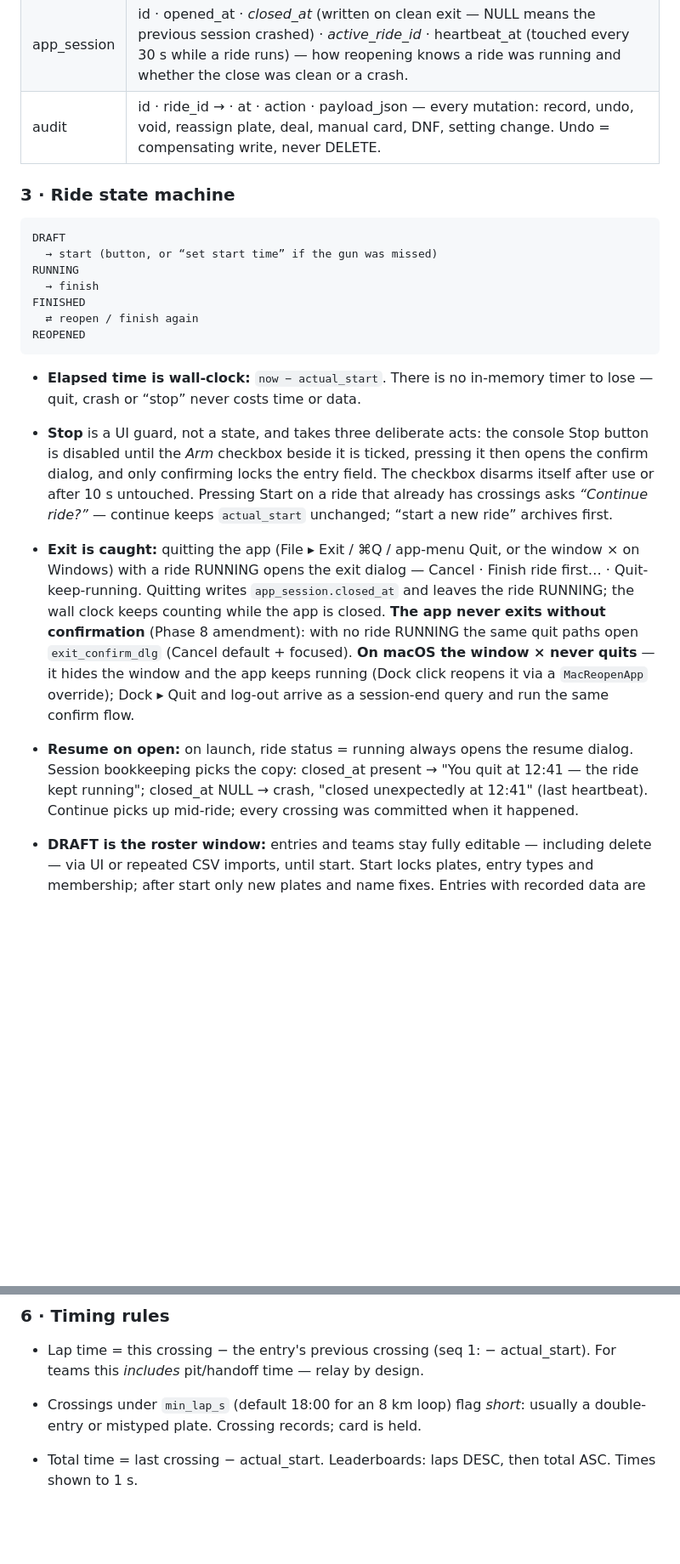
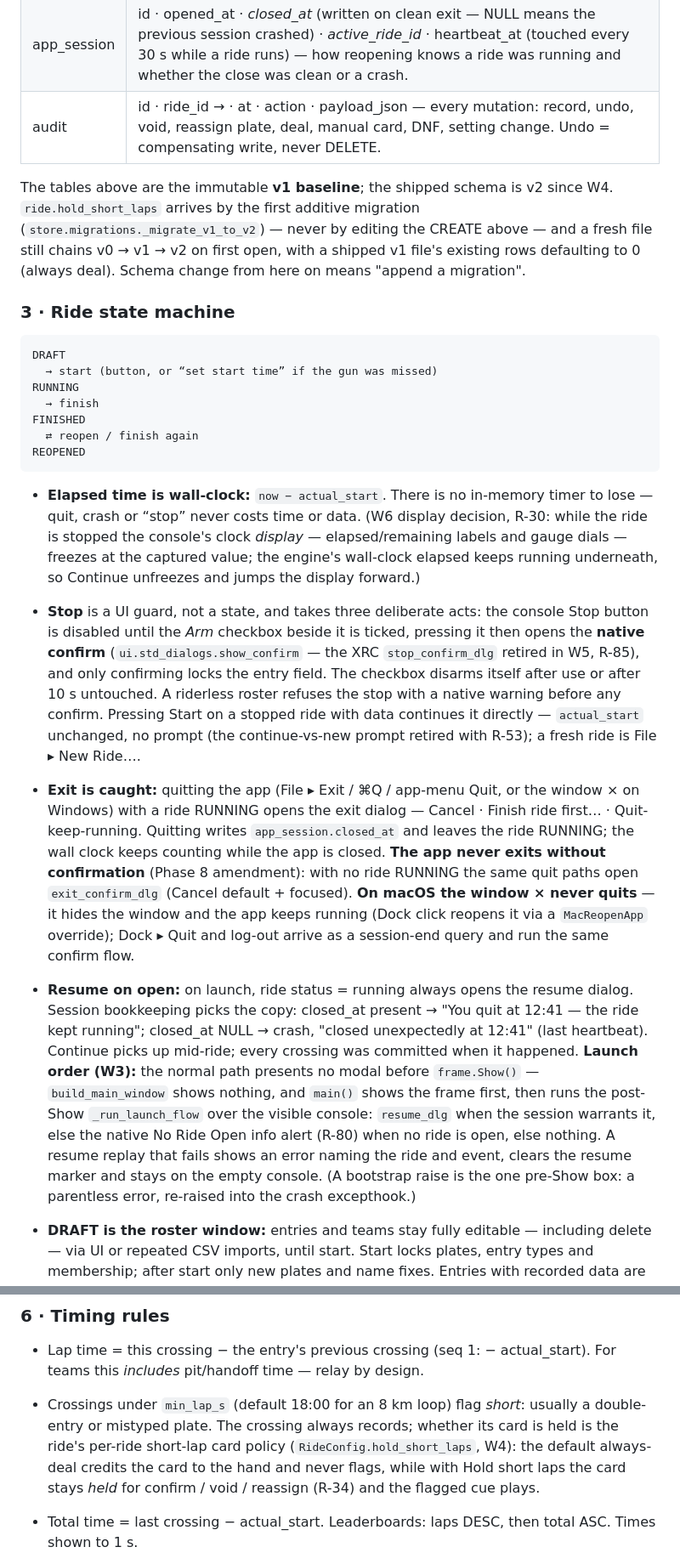
Before and after one commit to mbuckaway/rivercrossing, a Markdown page: design/docs-md/spec.md, 2 parts joined by grey strips. Shown at 85% size. Rendered like a GitHub page; blank space fills up the shorter version.

````diff
--- a/design/docs-md/spec.md
+++ b/design/docs-md/spec.md
@@ -22,6 +22,8 @@ PRAGMA journal_mode=WAL · synchronous=NORMAL · foreign_keys=ON. One transactio
 | card | id · ride_id → · entry_id → · *crossing_id* (NULL = added manually) · *shoe_index* · rank (2–14, 0 = joker) · *suit* (s h d c) · state (held \| dealt \| voided) · dealt_at |
 | app_session | id · opened_at · *closed_at* (written on clean exit — NULL means the previous session crashed) · *active_ride_id* · heartbeat_at (touched every 30 s while a ride runs) — how reopening knows a ride was running and whether the close was clean or a crash. |
 | audit | id · ride_id → · at · action · payload_json — every mutation: record, undo, void, reassign plate, deal, manual card, DNF, setting change. Undo = compensating write, never DELETE. |
+
+The tables above are the immutable **v1 baseline**; the shipped schema is v2 since W4. `ride.hold_short_laps` arrives by the first additive migration (`store.migrations._migrate_v1_to_v2`) — never by editing the CREATE above — and a fresh file still chains v0 → v1 → v2 on first open, with a shipped v1 file's existing rows defaulting to 0 (always deal). Schema change from here on means "append a migration".
 
 ### 3 · Ride state machine
 
@@ -35,13 +37,13 @@ FINISHED
 REOPENED
 ```
 
-- **Elapsed time is wall-clock:** `now − actual_start`. There is no in-memory timer to lose — quit, crash or “stop” never costs time or data.
+- **Elapsed time is wall-clock:** `now − actual_start`. There is no in-memory timer to lose — quit, crash or “stop” never costs time or data. (W6 display decision, R-30: while the ride is stopped the console's clock *display* — elapsed/remaining labels and gauge dials — freezes at the captured value; the engine's wall-clock elapsed keeps running underneath, so Continue unfreezes and jumps the display forward.)
 
-- **Stop** is a UI guard, not a state, and takes three deliberate acts: the console Stop button is disabled until the *Arm* checkbox beside it is ticked, pressing it then opens the confirm dialog, and only confirming locks the entry field. The checkbox disarms itself after use or after 10 s untouched. Pressing Start on a ride that already has crossings asks *“Continue ride?”* — continue keeps `actual_start` unchanged; “start a new ride” archives first.
+- **Stop** is a UI guard, not a state, and takes three deliberate acts: the console Stop button is disabled until the *Arm* checkbox beside it is ticked, pressing it then opens the **native confirm** (`ui.std_dialogs.show_confirm` — the XRC `stop_confirm_dlg` retired in W5, R-85), and only confirming locks the entry field. The checkbox disarms itself after use or after 10 s untouched. A riderless roster refuses the stop with a native warning before any confirm. Pressing Start on a stopped ride with data continues it directly — `actual_start` unchanged, no prompt (the continue-vs-new prompt retired with R-53); a fresh ride is File ▸ New Ride….
 
 - **Exit is caught:** quitting the app (File ▸ Exit / ⌘Q / app-menu Quit, or the window × on Windows) with a ride RUNNING opens the exit dialog — Cancel · Finish ride first… · Quit-keep-running. Quitting writes `app_session.closed_at` and leaves the ride RUNNING; the wall clock keeps counting while the app is closed. **The app never exits without confirmation** (Phase 8 amendment): with no ride RUNNING the same quit paths open `exit_confirm_dlg` (Cancel default + focused). **On macOS the window × never quits** — it hides the window and the app keeps running (Dock click reopens it via a `MacReopenApp` override); Dock ▸ Quit and log-out arrive as a session-end query and run the same confirm flow.
 
-- **Resume on open:** on launch, ride status = running always opens the resume dialog. Session bookkeeping picks the copy: closed_at present → "You quit at 12:41 — the ride kept running"; closed_at NULL → crash, "closed unexpectedly at 12:41" (last heartbeat). Continue picks up mid-ride; every crossing was committed when it happened.
+- **Resume on open:** on launch, ride status = running always opens the resume dialog. Session bookkeeping picks the copy: closed_at present → "You quit at 12:41 — the ride kept running"; closed_at NULL → crash, "closed unexpectedly at 12:41" (last heartbeat). Continue picks up mid-ride; every crossing was committed when it happened. **Launch order (W3):** the normal path presents no modal before `frame.Show()` — `build_main_window` shows nothing, and `main()` shows the frame first, then runs the post-Show `_run_launch_flow` over the visible console: `resume_dlg` when the session warrants it, else the native No Ride Open info alert (R-80) when no ride is open, else nothing. A resume replay that fails shows an error naming the ride and event, clears the resume marker and stays on the empty console. (A bootstrap raise is the one pre-Show box: a parentless error, re-raised into the crash excepthook.)
 
 - **DRAFT is the roster window:** entries and teams stay fully editable — including delete — via UI or repeated CSV imports, until start. Start locks plates, entry types and membership; after start only new plates and name fixes. Entries with recorded data are never deleted, only DNF'd or voided. **Rider-pooled rides stay editable while RUNNING:** riders may move between teams mid-event (mis-entries, team switches) — the rider's plate, crossings and cards travel with them, every move audit-logged. Relay rides keep the start lock (the plate *is* the team's identity).
 
@@ -154,7 +156,7 @@ A joker always plays as whichever natural card — or, with more than one joker,
 
 - Lap time = this crossing − the entry's previous crossing (seq 1: − actual_start). For teams this *includes* pit/handoff time — relay by design.
 
-- Crossings under `min_lap_s` (default 18:00 for an 8 km loop) flag *short*: usually a double-entry or mistyped plate. Crossing records; card is held.
+- Crossings under `min_lap_s` (default 18:00 for an 8 km loop) flag *short*: usually a double-entry or mistyped plate. The crossing always records; whether its card is held is the ride's per-ride short-lap card policy (`RideConfig.hold_short_laps`, W4): the default always-deal credits the card to the hand and never flags, while with Hold short laps the card stays *held* for confirm / void / reassign (R-34) and the flagged cue plays.
 
 - Total time = last crossing − actual_start. Leaderboards: laps DESC, then total ASC. Times shown to 1 s.
 
````
Also changed, not shown: other parts of design/docs-md/spec.md (+14 -14 lines), design/docs-md/requirements.md (+8 -7 lines).
